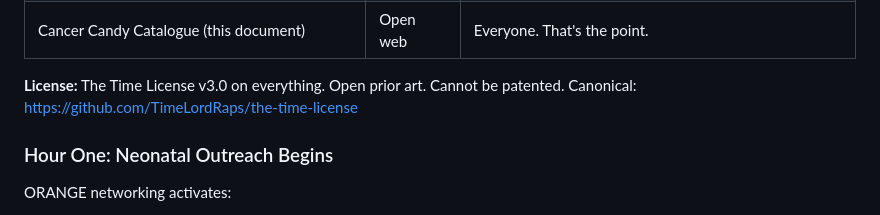
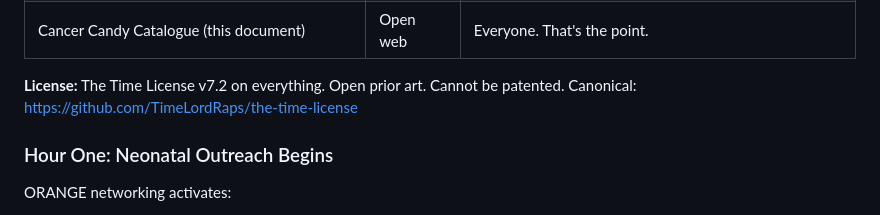
Before and after one commit to TimeLordRaps/cancer-candy, a Markdown page: cancer_candy_catalogue.md, the part around the change. GitHub-like rendering.

Commit message:
docs: update Time License v3.0 references to v7.2

```diff
--- a/cancer_candy_catalogue.md
+++ b/cancer_candy_catalogue.md
@@ -940,7 +940,7 @@ Seven documents release simultaneously:
 | CRISPR Halt Comment | Open web | Biosecurity community, gene drive researchers, regulators |
 | Cancer Candy Catalogue (this document) | Open web | Everyone. That's the point. |
 
-**License:** The Time License v3.0 on everything. Open prior art. Cannot be patented. Canonical: https://github.com/TimeLordRaps/the-time-license
+**License:** The Time License v7.2 on everything. Open prior art. Cannot be patented. Canonical: https://github.com/TimeLordRaps/the-time-license
 
 ### Hour One: Neonatal Outreach Begins
 
```
Also changed, not shown: pharma_restriction_clause.md (+1 -1 lines).
